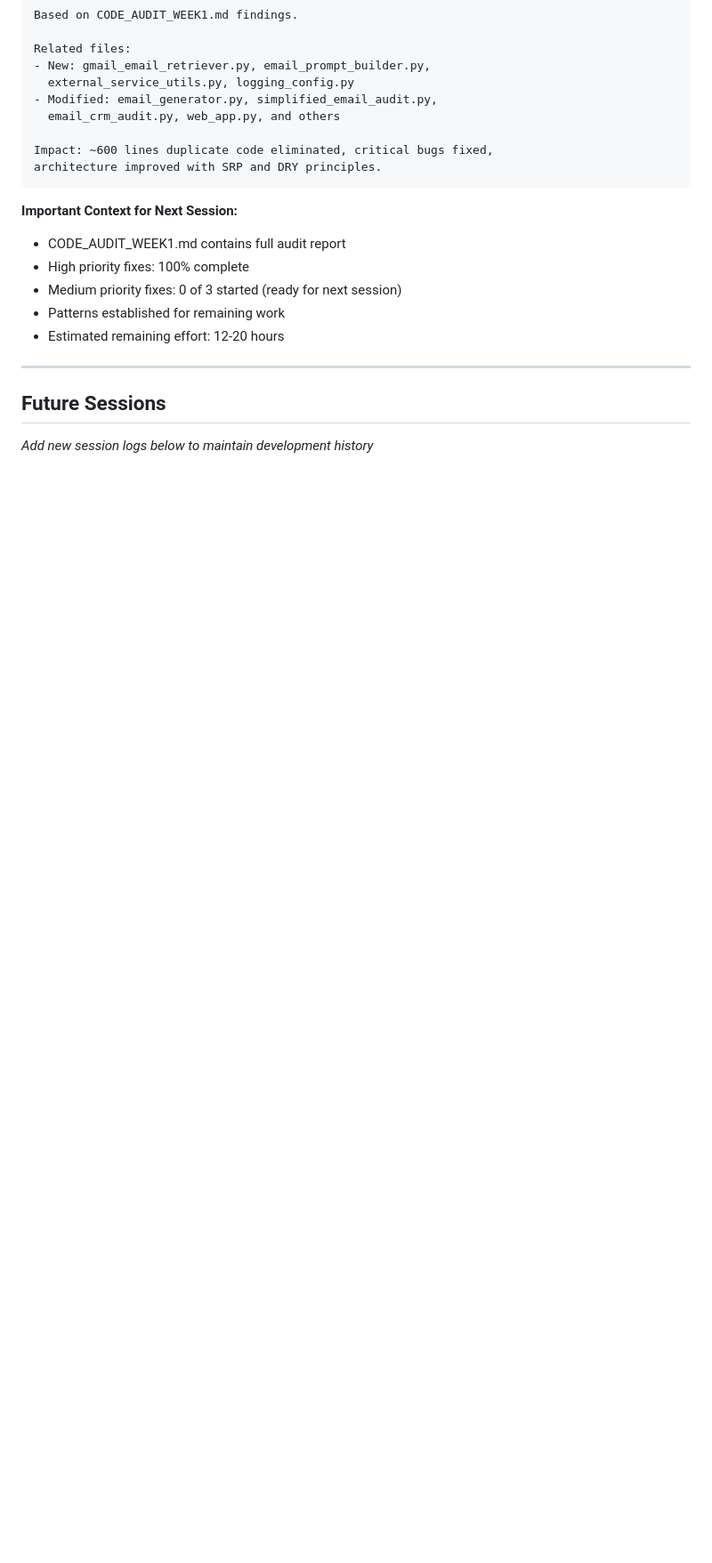
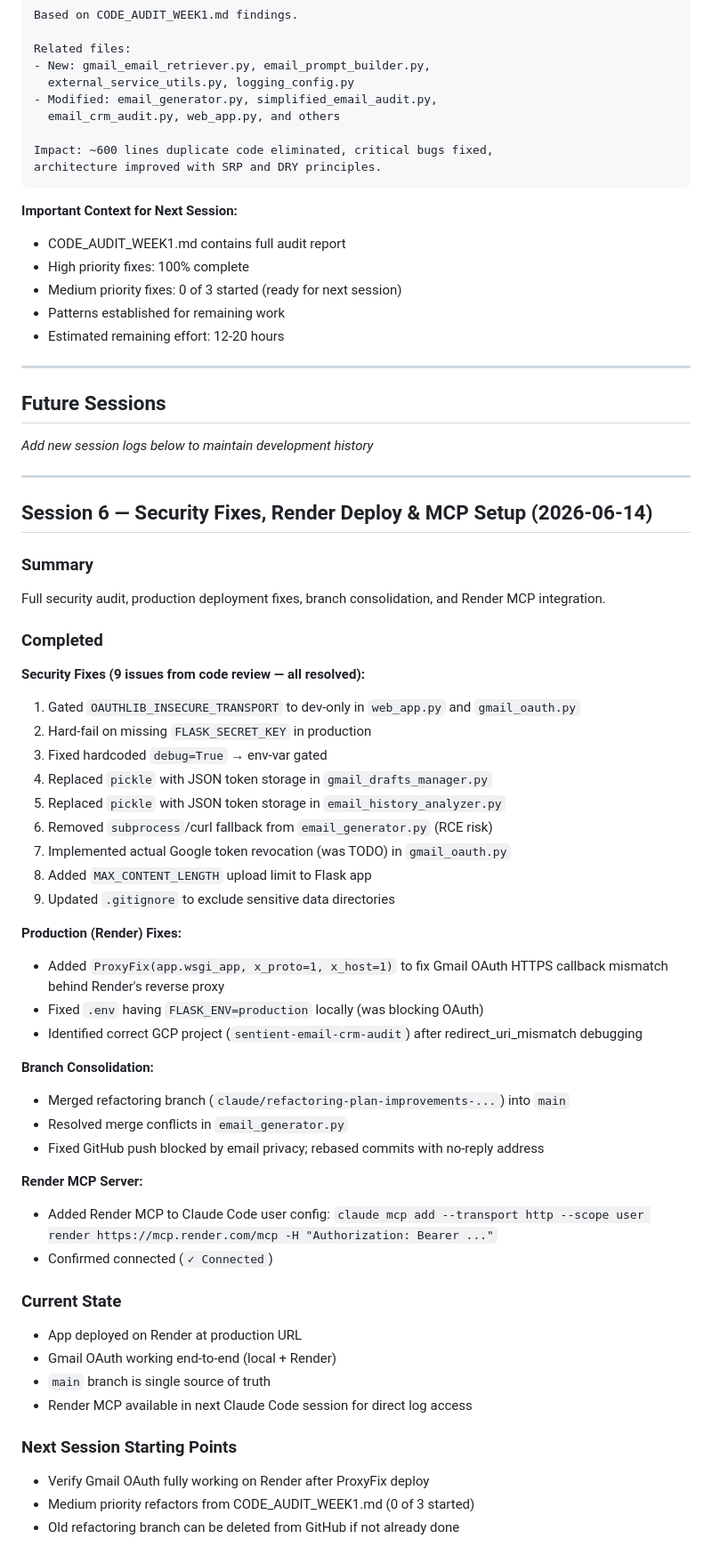
Before and after one commit to mack-donna/email-crm-audit, a Markdown page: SESSION_LOG.md, the part around the change. Shown at 89% size. Rendered like a GitHub page; blank space fills up the shorter version.

Commit message:
Add Session 6 summary: security fixes, Render deploy, MCP setup
Co-Authored-By: Claude Sonnet 4.6 <noreply@anthropic.com>

```diff
--- a/SESSION_LOG.md
+++ b/SESSION_LOG.md
@@ -1036,3 +1036,49 @@ architecture improved with SRP and DRY principles.
 ## Future Sessions
 
 *Add new session logs below to maintain development history*
+
+---
+
+## Session 6 — Security Fixes, Render Deploy & MCP Setup (2026-06-14)
+
+### Summary
+Full security audit, production deployment fixes, branch consolidation, and Render MCP integration.
+
+### Completed
+
+**Security Fixes (9 issues from code review — all resolved):**
+1. Gated `OAUTHLIB_INSECURE_TRANSPORT` to dev-only in `web_app.py` and `gmail_oauth.py`
+2. Hard-fail on missing `FLASK_SECRET_KEY` in production
+3. Fixed hardcoded `debug=True` → env-var gated
+4. Replaced `pickle` with JSON token storage in `gmail_drafts_manager.py`
+5. Replaced `pickle` with JSON token storage in `email_history_analyzer.py`
+6. Removed `subprocess`/curl fallback from `email_generator.py` (RCE risk)
+7. Implemented actual Google token revocation (was TODO) in `gmail_oauth.py`
+8. Added `MAX_CONTENT_LENGTH` upload limit to Flask app
+9. Updated `.gitignore` to exclude sensitive data directories
+
+**Production (Render) Fixes:**
+- Added `ProxyFix(app.wsgi_app, x_proto=1, x_host=1)` to fix Gmail OAuth HTTPS callback mismatch behind Render's reverse proxy
+- Fixed `.env` having `FLASK_ENV=production` locally (was blocking OAuth)
+- Identified correct GCP project (`sentient-email-crm-audit`) after redirect_uri_mismatch debugging
+
+**Branch Consolidation:**
+- Merged refactoring branch (`claude/refactoring-plan-improvements-...`) into `main`
+- Resolved merge conflicts in `email_generator.py`
+- Fixed GitHub push blocked by email privacy; rebased commits with no-reply address
+
+**Render MCP Server:**
+- Added Render MCP to Claude Code user config:
+  `claude mcp add --transport http --scope user render https://mcp.render.com/mcp -H "Authorization: Bearer ..."`
+- Confirmed connected (`✓ Connected`)
+
+### Current State
+- App deployed on Render at production URL
+- Gmail OAuth working end-to-end (local + Render)
+- `main` branch is single source of truth
+- Render MCP available in next Claude Code session for direct log access
+
+### Next Session Starting Points
+- Verify Gmail OAuth fully working on Render after ProxyFix deploy
+- Medium priority refactors from CODE_AUDIT_WEEK1.md (0 of 3 started)
+- Old refactoring branch can be deleted from GitHub if not already done
```
